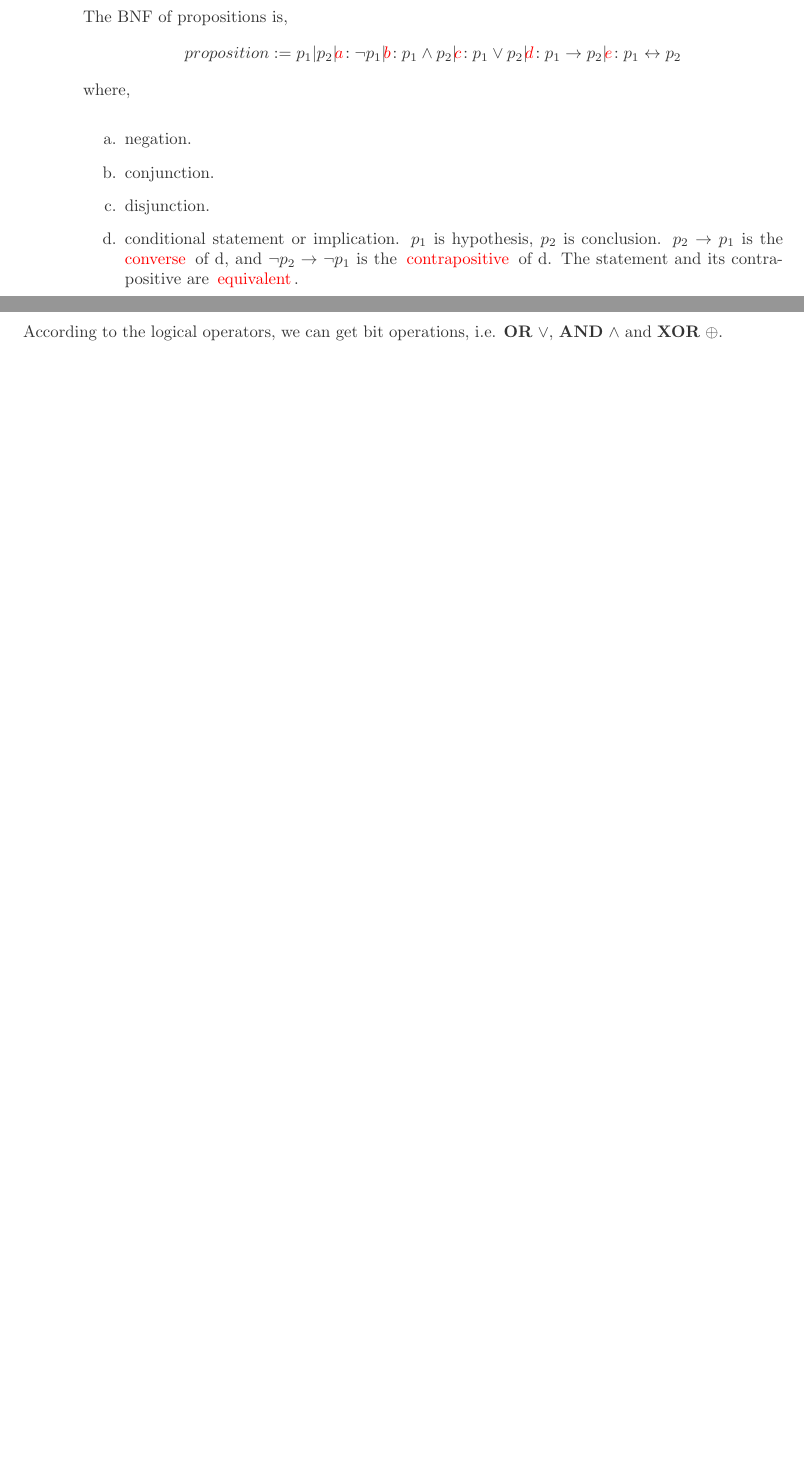
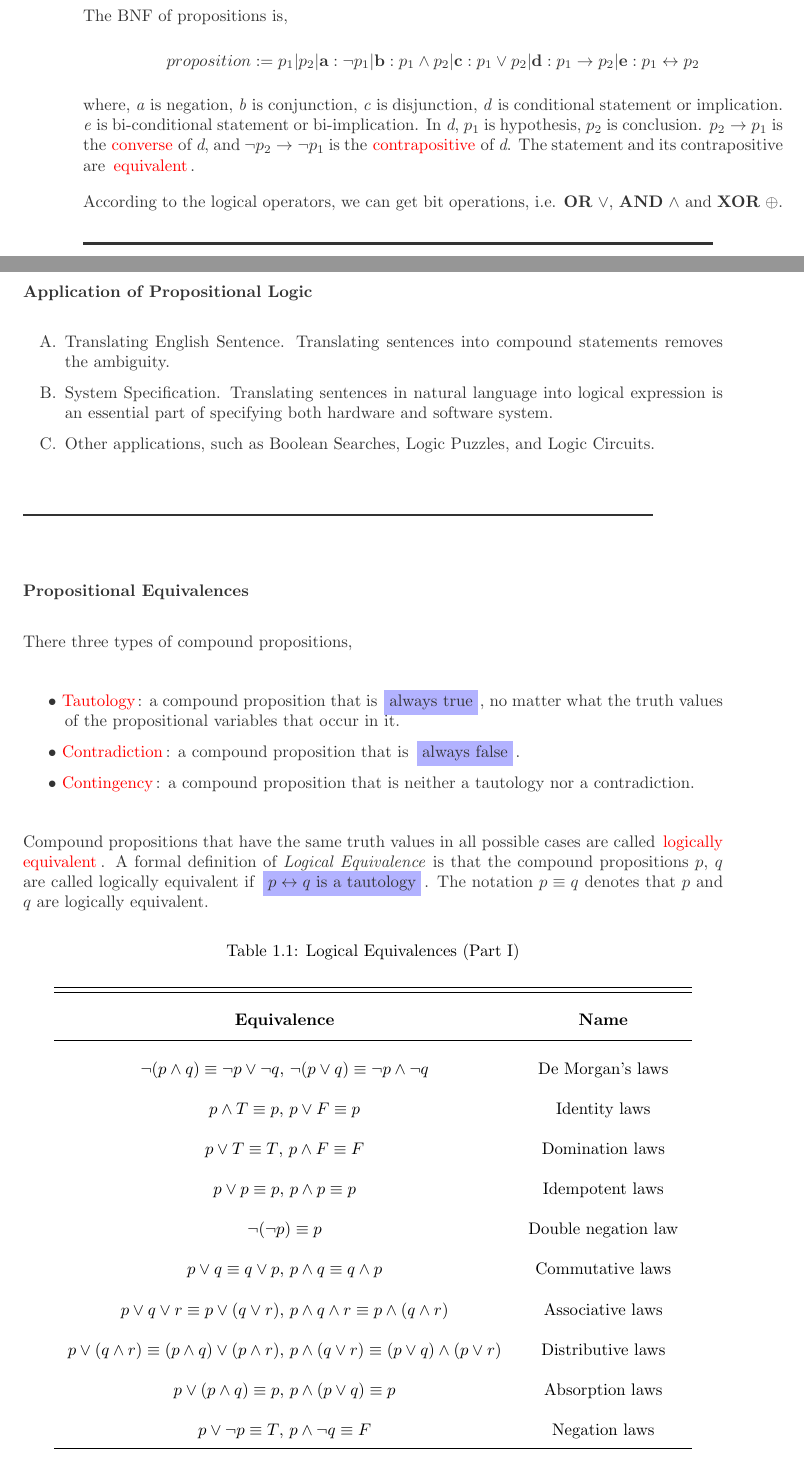
Before and after one commit to Cheng0Xin/study-note, a LaTeX thesis (notebook.tex, which reads cla-book.cls, notes/mathematics/analysis.tex): two parts of pages 4 and 5 of 20 before the commit and two parts of pages 4 and 5 of 21 after it, joined at a grey line, cut so that both start at the same text, the shorter picture padded with empty space. Compiled offline with pdfLaTeX.

Commit message:
Propositional Equivalences.

```diff
--- a/cla-book.cls
+++ b/cla-book.cls
@@ -16,6 +16,7 @@
 
 % Table
 \RequirePackage{array}
+\RequirePackage{booktabs}
 \setlength{\arrayrulewidth}{0.3mm} % border
 \setlength{\tabcolsep}{8pt} % margin to border
 \renewcommand{\arraystretch}{2}
@@ -174,3 +175,6 @@
 
 \setlength{\parindent}{0em}
 \setlength{\parskip}{1em}
+
+% Spacing between itemize
+\setlist[1]{itemsep=-3pt}
--- a/notes/mathematics/analysis.tex
+++ b/notes/mathematics/analysis.tex
@@ -29,24 +29,85 @@ New propositions, called \ctextbf{compound propositions}, are
 The BNF of propositions is,
 \begin{align*}
   proposition := p_1 | p_2 |
-    \ctextbf{a}: \neg{p_1} |
-    \ctextbf{b}: p_1 \wedge p_2 |
-    \ctextbf{c}: p_1 \vee p_2 |
-    \ctextbf{d}: p_1 \rightarrow p_2 |
-    \ctextbf{e}: p_1 \leftrightarrow p_2
+    \textbf{a}: \neg{p_1} |
+    \textbf{b}: p_1 \wedge p_2 |
+    \textbf{c}: p_1 \vee p_2 |
+    \textbf{d}: p_1 \rightarrow p_2 |
+    \textbf{e}: p_1 \leftrightarrow p_2
 \end{align*}
-where,
-\begin{itemize}
-  \item[a.] negation.
-  \item[b.] conjunction.
-  \item[c.] disjunction.
-  \item[d.] conditional statement or implication.
-    $p_1$ is hypothesis, $p_2$ is conclusion.
-    $p_2 \rightarrow p_1$ is the \ctextbf{converse} of d,
-    and $\neg{p_2} \rightarrow \neg{p_1}$ is the \ctextbf{contrapositive} of d.
-    The statement and its contrapositive are \ctextbf{equivalent}.
-  \item[e.] bi-conditional statement or bi-implication.
-\end{itemize}
+where, \emph{a} is negation, \emph{b} is conjunction, \emph{c} is disjunction,
+\emph{d} is conditional statement or implication.
+\emph{e} is bi-conditional statement or bi-implication.
+In \emph{d}, $p_1$ is hypothesis, $p_2$ is conclusion.
+$p_2 \rightarrow p_1$ is the \ctextbf{converse} of \emph{d},
+and $\neg{p_2} \rightarrow \neg{p_1}$ is the \ctextbf{contrapositive} of \emph{d}.
+The statement and its contrapositive are \ctextbf{equivalent}.
 
 According to the logical operators, we can get bit operations,
 i.e. \textbf{OR} $\vee$, \textbf{AND} $\wedge$ and \textbf{XOR} $\oplus$.
+
+\crule
+
+\subsubsection{Application of Propositional Logic}
+
+\begin{itemize}
+  \item[A.] Translating English Sentence.
+    Translating sentences into compound statements removes the ambiguity.
+  \item[B.] System Specification.
+    Translating sentences in natural language into logical expression is
+    an essential part of specifying both hardware and software system.
+  \item[C.] Other applications, such as Boolean Searches, Logic Puzzles,
+    and Logic Circuits.
+\end{itemize}
+
+\crule
+
+\subsubsection{Propositional Equivalences}
+
+There three types of compound propositions,
+\begin{itemize}
+  \item \ctextbf{Tautology}: a compound proposition that is
+    \ctextit{always true},
+    no matter what the truth values of the propositional variables
+    that occur in it.
+  \item \ctextbf{Contradiction}: a compound proposition that is
+    \ctextit{always false}.
+  \item \ctextbf{Contingency}: a compound proposition that is neither a
+    tautology nor a contradiction.
+\end{itemize}
+
+Compound propositions that have the same truth values in all possible cases are
+called \ctextbf{logically equivalent}.
+A formal definition of \emph{Logical Equivalence} is that
+the compound propositions $p$, $q$ are called logically equivalent if
+\ctextit{$p \leftrightarrow q$ is a tautology}.
+The notation $p \equiv q$ denotes that $p$ and $q$ are logically equivalent.
+
+\begin{table}[H]
+  \centering
+  \caption{Logical Equivalences (Part I)}
+  \vspace{0.5em}
+  \begin{tabular}{c c}
+    \toprule
+    \midrule
+    \thead{Equivalence} & \thead{Name} \\
+    \midrule
+    $\neg(p \wedge q) \equiv \neg{p} \vee \neg{q}$,
+    $\neg(p \vee q) \equiv \neg{p} \wedge \neg{q}$ & De Morgan's laws \\
+    $p \wedge T \equiv p$, $p \vee F \equiv p$ & Identity laws \\
+    $p \vee T \equiv T$, $p \wedge F \equiv F$ & Domination laws \\
+    $p \vee p \equiv p$, $p \wedge p \equiv p$ & Idempotent laws \\
+    $\neg{(\neg{p})} \equiv p$ & Double negation law \\
+    $p \vee q \equiv q \vee p$,
+    $p \wedge q \equiv q \wedge p$ & Commutative laws \\
+    $p \vee q \vee r \equiv p \vee (q \vee r)$,
+    $p \wedge q \wedge r \equiv p \wedge (q \wedge r)$ & Associative laws \\
+    $p \vee (q \wedge r) \equiv (p \wedge q) \vee (p \wedge r)$,
+    $p \wedge (q \vee r) \equiv (p \vee q) \wedge (p \vee r)$
+    & Distributive laws \\
+    $p \vee (p \wedge q) \equiv p$,
+    $p \wedge (p \vee q) \equiv p$ & Absorption laws \\
+    $p \vee \neg{p} \equiv T$, $p \wedge \neg{q} \equiv F$ & Negation laws \\
+    \toprule
+  \end{tabular}
+\end{table}
```
Also changed, not shown: notes/mathematics/analysis.tex (40 more changed lines).
